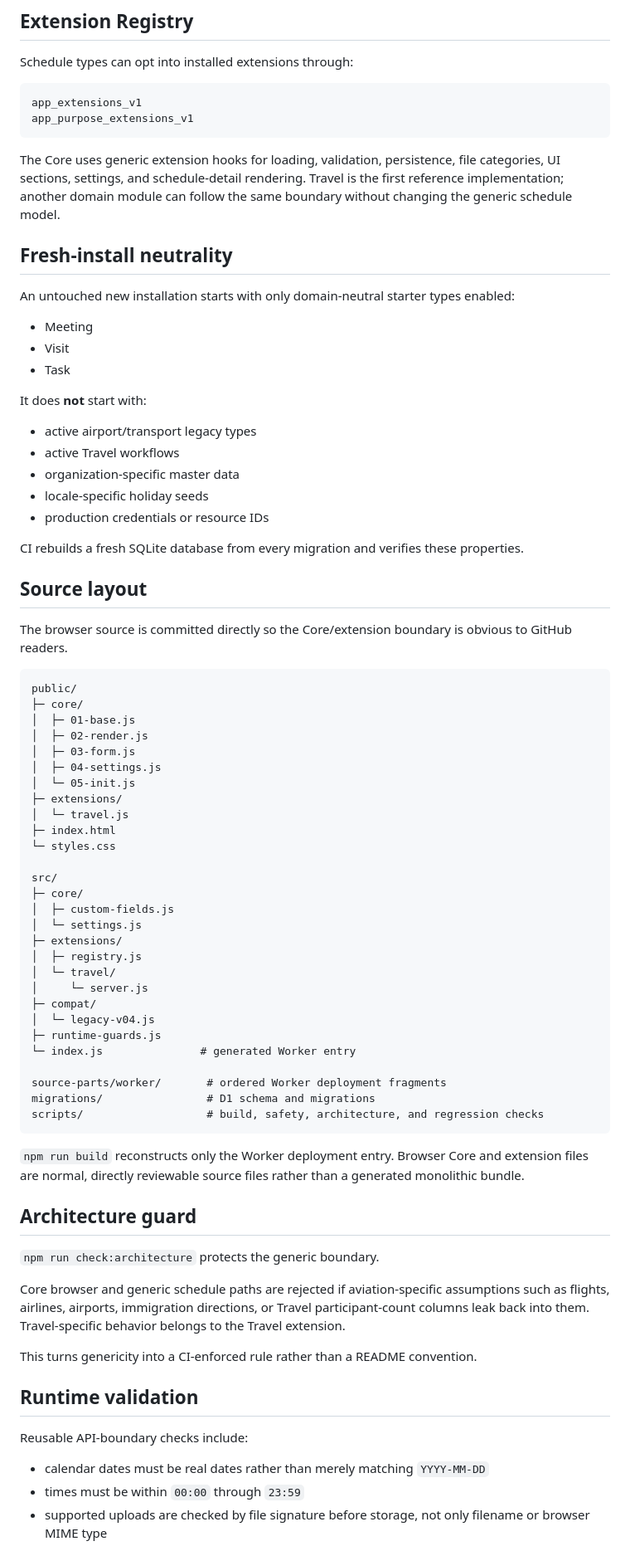
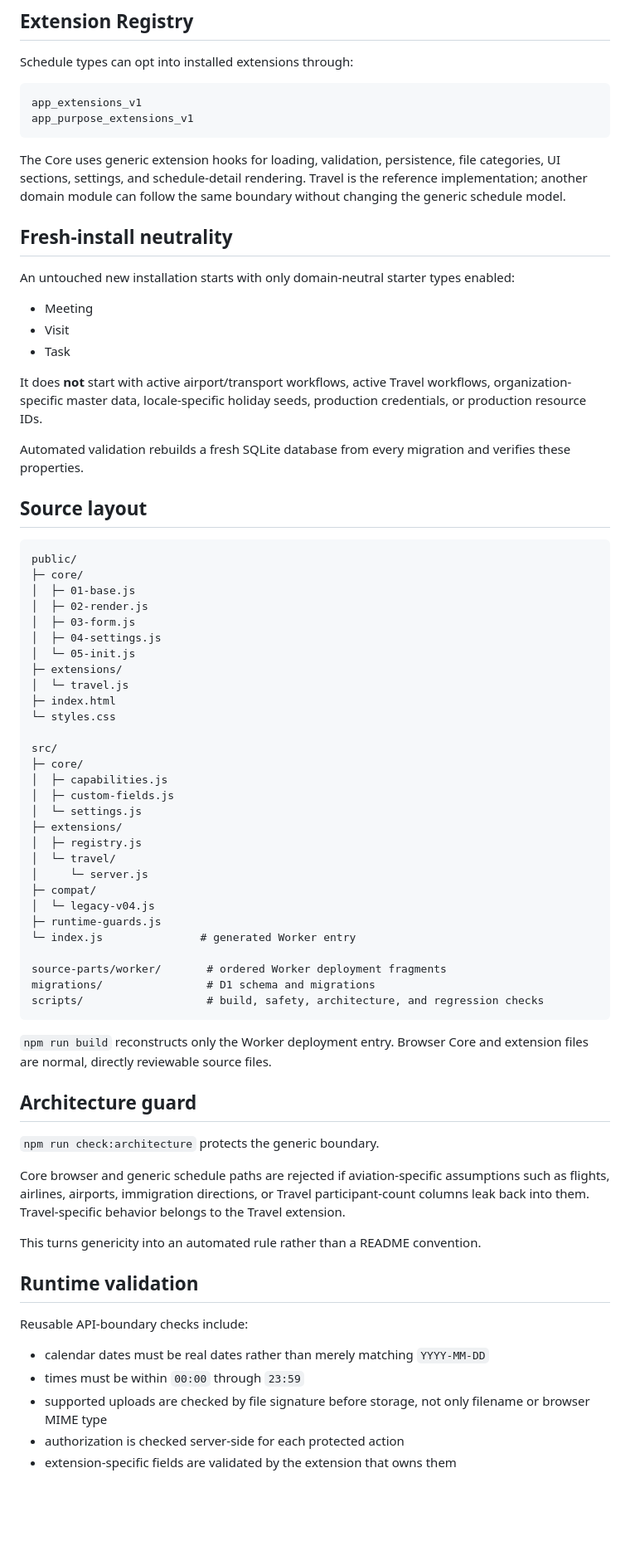
Before and after one commit to nyasu12/schedule-manager, a Markdown page: README.md, the part around one of its changes. Shown at 83% size. GitHub-like rendering; blank space fills up the shorter version.

Commit message:
Document v0.6 generic operational hardening

````diff
--- a/README.md
+++ b/README.md
@@ -118,7 +220,7 @@ app_extensions_v1
 app_purpose_extensions_v1
 ```
 
-The Core uses generic extension hooks for loading, validation, persistence, file categories, UI sections, settings, and schedule-detail rendering. Travel is the first reference implementation; another domain module can follow the same boundary without changing the generic schedule model.
+The Core uses generic extension hooks for loading, validation, persistence, file categories, UI sections, settings, and schedule-detail rendering. Travel is the reference implementation; another domain module can follow the same boundary without changing the generic schedule model.
 
 ## Fresh-install neutrality
 
@@ -128,19 +230,11 @@ An untouched new installation starts with only domain-neutral starter types enab
 - Visit
 - Task
 
-It does **not** start with:
+It does **not** start with active airport/transport workflows, active Travel workflows, organization-specific master data, locale-specific holiday seeds, production credentials, or production resource IDs.
 
-- active airport/transport legacy types
-- active Travel workflows
-- organization-specific master data
-- locale-specific holiday seeds
-- production credentials or resource IDs
-
-CI rebuilds a fresh SQLite database from every migration and verifies these properties.
+Automated validation rebuilds a fresh SQLite database from every migration and verifies these properties.
 
 ## Source layout
-
-The browser source is committed directly so the Core/extension boundary is obvious to GitHub readers.
 
 ```text
 public/
@@ -157,6 +251,7 @@ public/
 
 src/
 ├─ core/
+│  ├─ capabilities.js
 │  ├─ custom-fields.js
 │  └─ settings.js
 ├─ extensions/
@@ -173,7 +268,7 @@ migrations/                # D1 schema and migrations
 scripts/                   # build, safety, architecture, and regression checks
 ```
 
-`npm run build` reconstructs only the Worker deployment entry. Browser Core and extension files are normal, directly reviewable source files rather than a generated monolithic bundle.
+`npm run build` reconstructs only the Worker deployment entry. Browser Core and extension files are normal, directly reviewable source files.
 
 ## Architecture guard
 
@@ -181,7 +276,7 @@ scripts/                   # build, safety, architecture, and regression checks
 
 Core browser and generic schedule paths are rejected if aviation-specific assumptions such as flights, airlines, airports, immigration directions, or Travel participant-count columns leak back into them. Travel-specific behavior belongs to the Travel extension.
 
-This turns genericity into a CI-enforced rule rather than a README convention.
+This turns genericity into an automated rule rather than a README convention.
 
 ## Runtime validation
 
@@ -190,4 +285,6 @@ Reusable API-boundary checks include:
 - calendar dates must be real dates rather than merely matching `YYYY-MM-DD`
 - times must be within `00:00` through `23:59`
 - supported uploads are checked by file signature before storage, not only filename or browser MIME type
+- authorization is checked server-side for each protected action
+- extension-specific fields are validated by the extension that owns them
 
````
Also changed, not shown: other parts of README.md (+115 -29 lines).
